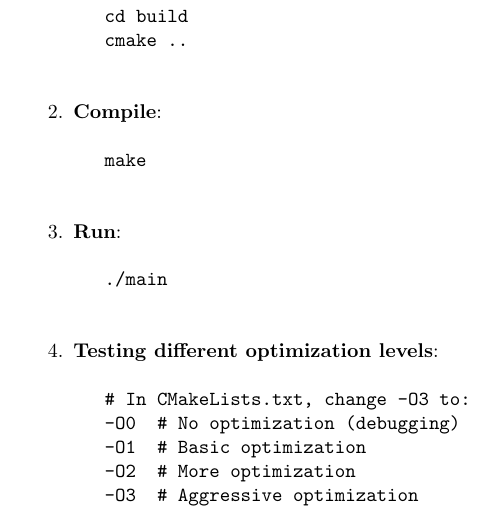
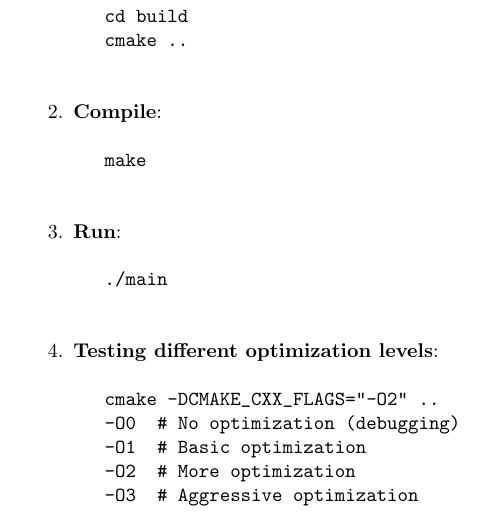
Before and after one commit to joshuapjs/conways-game, a LaTeX document (conways-game/Blatt_02/HLA_PR_Blatt_02.tex): part of page 2 of 8, cut so that both start at the same text. Compiled offline with pdfLaTeX.

Commit message:
update documentation

```diff
--- a/conways-game/Blatt_02/HLA_PR_Blatt_02.tex
+++ b/conways-game/Blatt_02/HLA_PR_Blatt_02.tex
@@ -69,7 +69,7 @@
 
 		\item \textbf{Testing different optimization levels}:
 		\begin{verbatim}
-			# In CMakeLists.txt, change -O3 to:
+			cmake -DCMAKE_CXX_FLAGS="-O2" ..
 			-O0  # No optimization (debugging)
 			-O1  # Basic optimization
 			-O2  # More optimization
```
Also changed, not shown: conways-game/Blatt_02/HLA_PR_Blatt_02.pdf.
